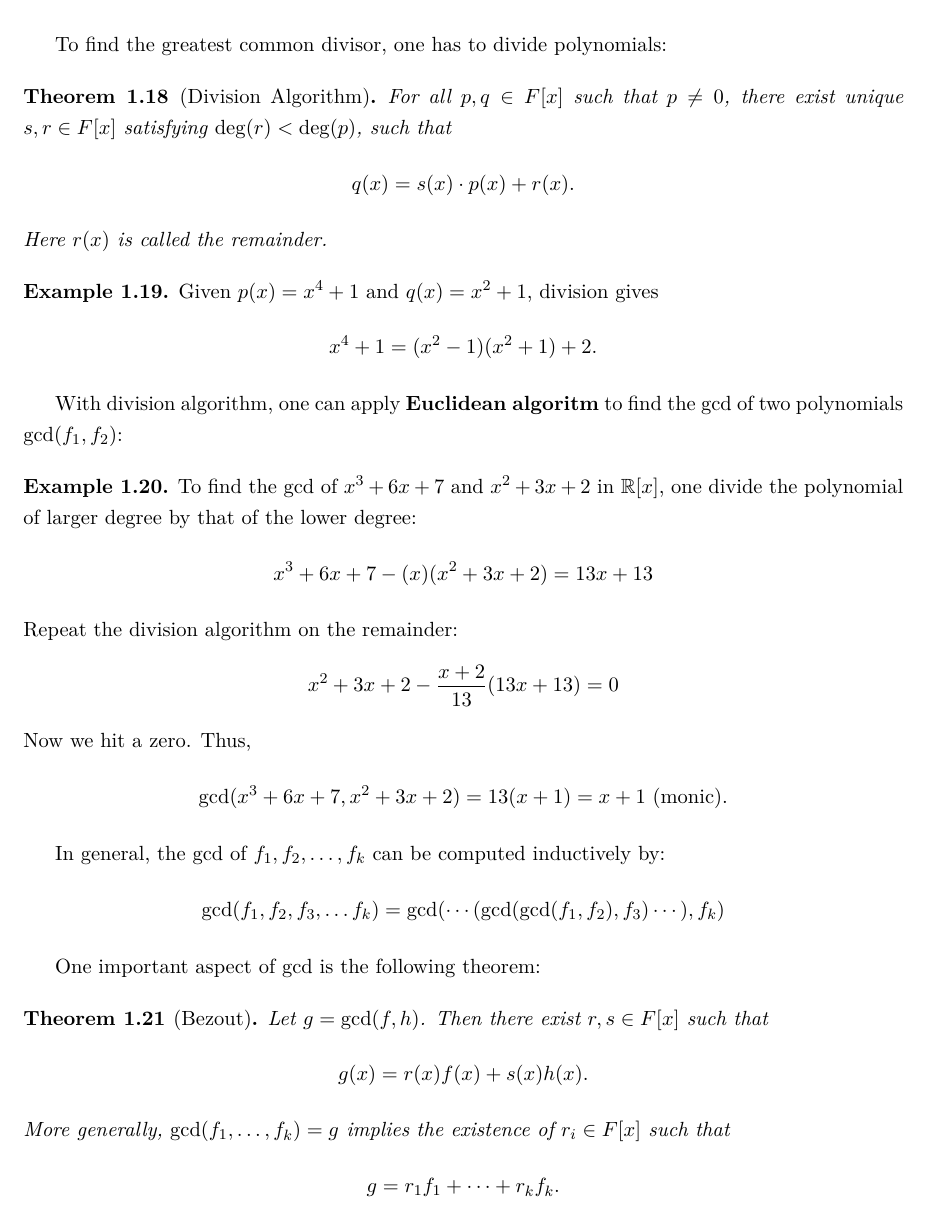
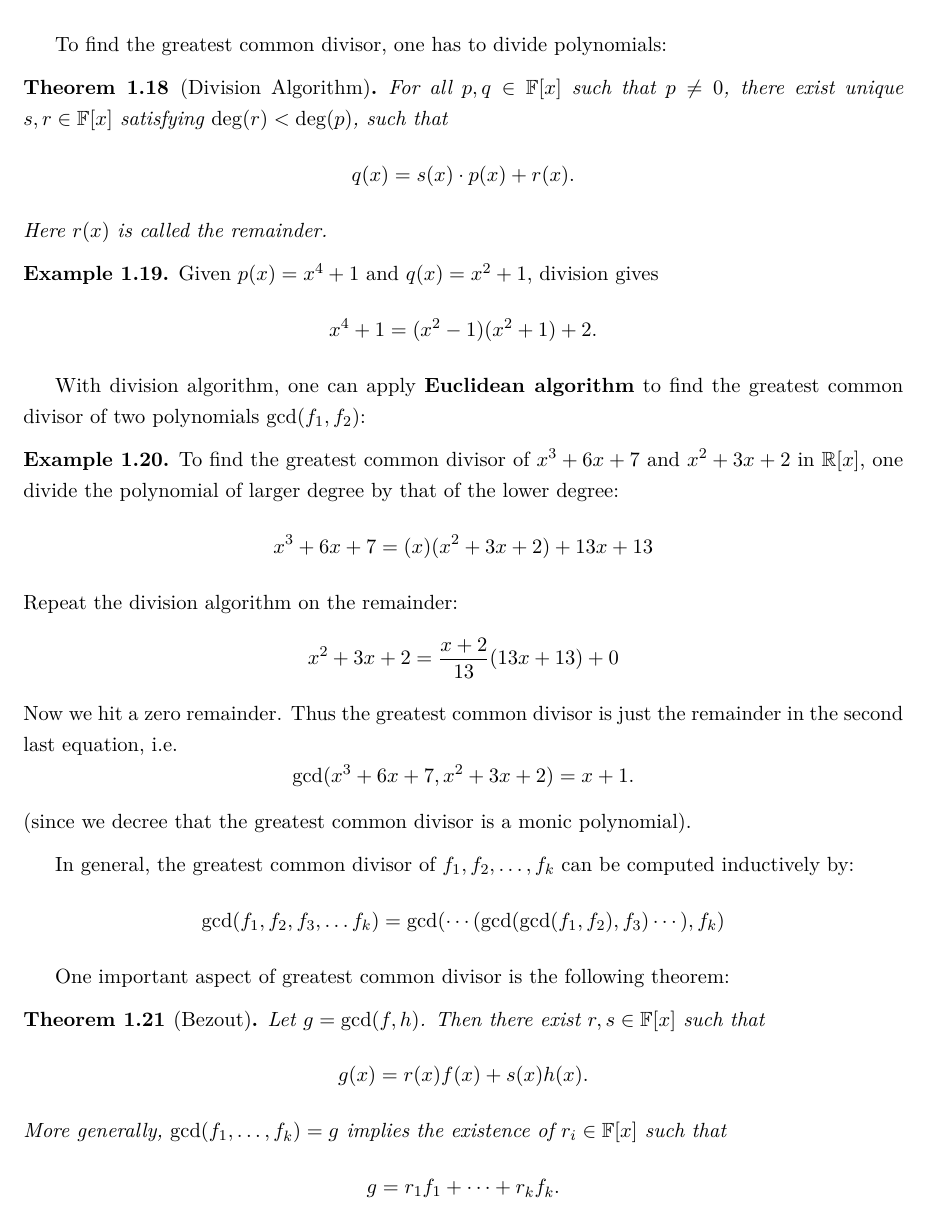
Before and after one commit to kdwong/MAT3042---Honors-Linear-Algebra, a LaTeX thesis (main.tex): part of page 8 of 104, cut so that both start at the same text. Compiled offline with pdfLaTeX.

Commit message:
Updates from Overleaf

```diff
--- a/main.tex
+++ b/main.tex
@@ -277,7 +277,7 @@ If $f(x) = (x^2 + x + 1)(x^2 - 3x^2 - 4)$ and $g(x) = (x^2 + 1)(x^2 + 3x^2 + 2)$
 
 To find the greatest common divisor, one has to divide polynomials:
 \begin{theorem} [Division Algorithm]
-For all $p,q \in F[x]$ such that $p \neq 0$, there exist unique $s,r \in F[x]$ satisfying $\deg(r) < \deg(p)$, such that
+For all $p,q \in \mathbb{F}[x]$ such that $p \neq 0$, there exist unique $s,r \in \mathbb{F}[x]$ satisfying $\deg(r) < \deg(p)$, such that
 \[
     q(x) = s(x) \cdot p(x) + r(x).
 \]
@@ -291,31 +291,32 @@ Given $p(x) = x^4 + 1$ and $q(x) = x^2 + 1$, division gives
 \]
 \end{example}
 
-With division algorithm, one can apply {\bf Euclidean algoritm} to find the gcd of two polynomials $\gcd(f_1, f_2)$:
-
-\begin{example} To find the gcd of $x^3 + 6x + 7$ and $x^2 + 3x + 2$ in $\mathbb{R}[x]$, one divide the polynomial of larger degree by that of the lower degree:
+With division algorithm, one can apply {\bf Euclidean algorithm} to find the greatest common divisor of two polynomials $\gcd(f_1, f_2)$:
+
+\begin{example} To find the greatest common divisor of $x^3 + 6x + 7$ and $x^2 + 3x + 2$ in $\mathbb{R}[x]$, one divide the polynomial of larger degree by that of the lower degree:
 \[
-    x^3 + 6x + 7 - (x)(x^2 + 3x + 2) = 13x + 13
+    x^3 + 6x + 7 = (x)(x^2 + 3x + 2) + 13x + 13
 \]
 Repeat the division algorithm on the remainder:
 \[
-    x^2 + 3x + 2 - \frac{x+2}{13}(13x+13) = 0
+    x^2 + 3x + 2 = \frac{x+2}{13}(13x+13) + 0
 \]
-Now we hit a zero. Thus,
+Now we hit a zero remainder. Thus the greatest common divisor is just the remainder in the second last equation, i.e.
 \[
-    \gcd(x^3 + 6x + 7, x^2 + 3x + 2) = 13(x+1) = x + 1 \ (\text{monic}).
+    \gcd(x^3 + 6x + 7, x^2 + 3x + 2) = x + 1.
 \]
-\end{example}
-In general, the gcd of $f_1, f_2, \dots, f_k$ can be computed inductively by:
+(since we decree that the greatest common divisor is a monic polynomial).
+\end{example}
+In general, the greatest common divisor of $f_1, f_2, \dots, f_k$ can be computed inductively by:
 $$\gcd(f_1, f_2, f_3, \dots f_k) = \gcd(\cdots(\gcd(\gcd(f_1,f_2),f_3)\cdots),f_k) $$
 
-One important aspect of gcd is the following theorem:
-\begin{theorem} [Bezout]
-Let $g = \gcd(f,h)$. Then there exist $r,s \in F[x]$ such that
+One important aspect of greatest common divisor is the following theorem:
+\begin{theorem} [Bezout] \label{thm:bezout}
+Let $g = \gcd(f,h)$. Then there exist $r,s \in \mathbb{F}[x]$ such that
 \[
     g(x) = r(x)f(x) + s(x)h(x).
 \]
-More generally, $\gcd(f_1, \dots, f_k) = g$ implies the existence of $r_i \in F[x]$ such that
+More generally, $\gcd(f_1, \dots, f_k) = g$ implies the existence of $r_i \in \mathbb{F}[x]$ such that
 \[
     g = r_1 f_1 + \dots + r_k f_k.
 \]
```
Also changed, not shown: MAT3042___Honors_Linear_Algebra.pdf (added), main.tex (40 more changed lines).
